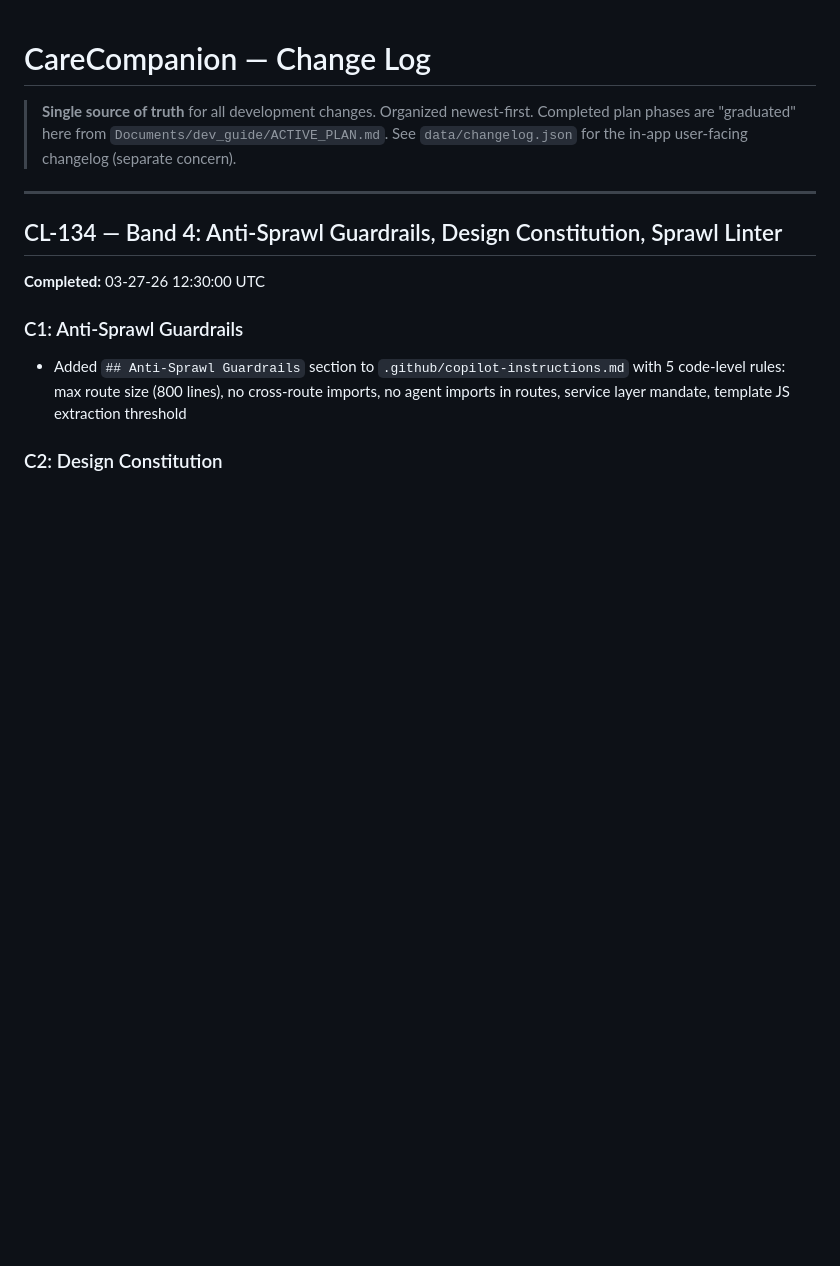
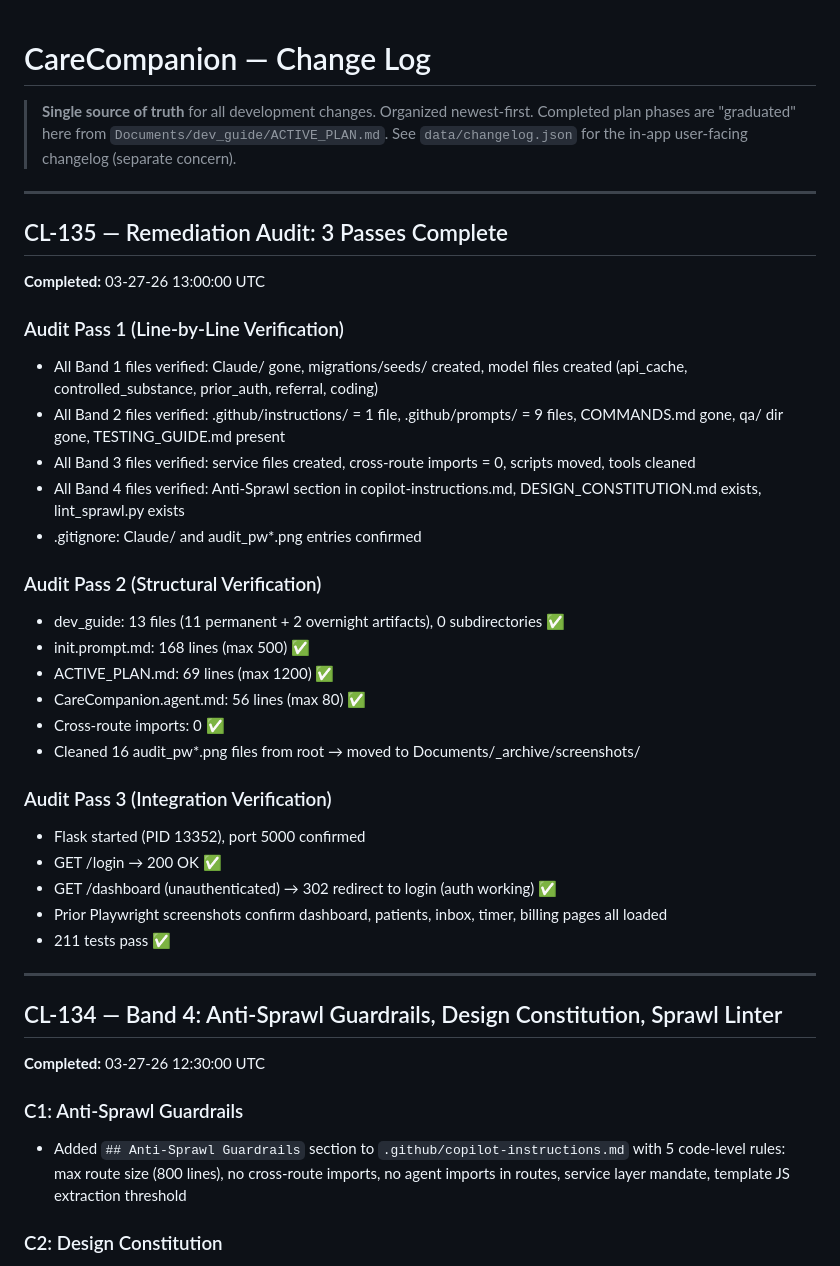
Before and after one commit to corydentonnp-dot/np-companion, a Markdown page: Documents/CHANGE_LOG.md, the part around the change. GitHub-like rendering; blank space fills up the shorter version.

Commit message:
Remediation complete: 3 audit passes verified + tracker updated (CL-135)

```diff
--- a/Documents/CHANGE_LOG.md
+++ b/Documents/CHANGE_LOG.md
@@ -3,6 +3,33 @@
 > **Single source of truth** for all development changes. Organized newest-first.
 > Completed plan phases are "graduated" here from `Documents/dev_guide/ACTIVE_PLAN.md`.
 > See `data/changelog.json` for the in-app user-facing changelog (separate concern).
+
+---
+
+## CL-135 — Remediation Audit: 3 Passes Complete
+**Completed:** 03-27-26 13:00:00 UTC
+
+### Audit Pass 1 (Line-by-Line Verification)
+- All Band 1 files verified: Claude/ gone, migrations/seeds/ created, model files created (api_cache, controlled_substance, prior_auth, referral, coding)
+- All Band 2 files verified: .github/instructions/ = 1 file, .github/prompts/ = 9 files, COMMANDS.md gone, qa/ dir gone, TESTING_GUIDE.md present
+- All Band 3 files verified: service files created, cross-route imports = 0, scripts moved, tools cleaned
+- All Band 4 files verified: Anti-Sprawl section in copilot-instructions.md, DESIGN_CONSTITUTION.md exists, lint_sprawl.py exists
+- .gitignore: Claude/ and audit_pw*.png entries confirmed
+
+### Audit Pass 2 (Structural Verification)
+- dev_guide: 13 files (11 permanent + 2 overnight artifacts), 0 subdirectories ✅
+- init.prompt.md: 168 lines (max 500) ✅
+- ACTIVE_PLAN.md: 69 lines (max 1200) ✅
+- CareCompanion.agent.md: 56 lines (max 80) ✅
+- Cross-route imports: 0 ✅
+- Cleaned 16 audit_pw*.png files from root → moved to Documents/_archive/screenshots/
+
+### Audit Pass 3 (Integration Verification)
+- Flask started (PID 13352), port 5000 confirmed
+- GET /login → 200 OK ✅
+- GET /dashboard (unauthenticated) → 302 redirect to login (auth working) ✅
+- Prior Playwright screenshots confirm dashboard, patients, inbox, timer, billing pages all loaded
+- 211 tests pass ✅
 
 ---
 
```
Also changed, not shown: Documents/dev_guide/OVERNIGHT_REMEDIATION_TRACKER.md (+26 -26 lines).
